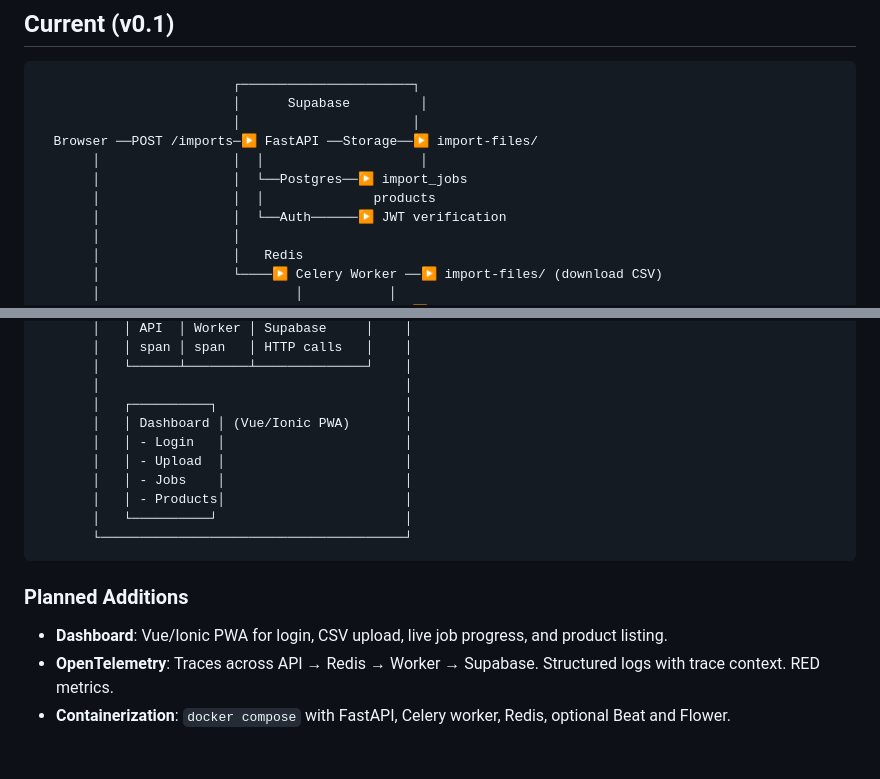
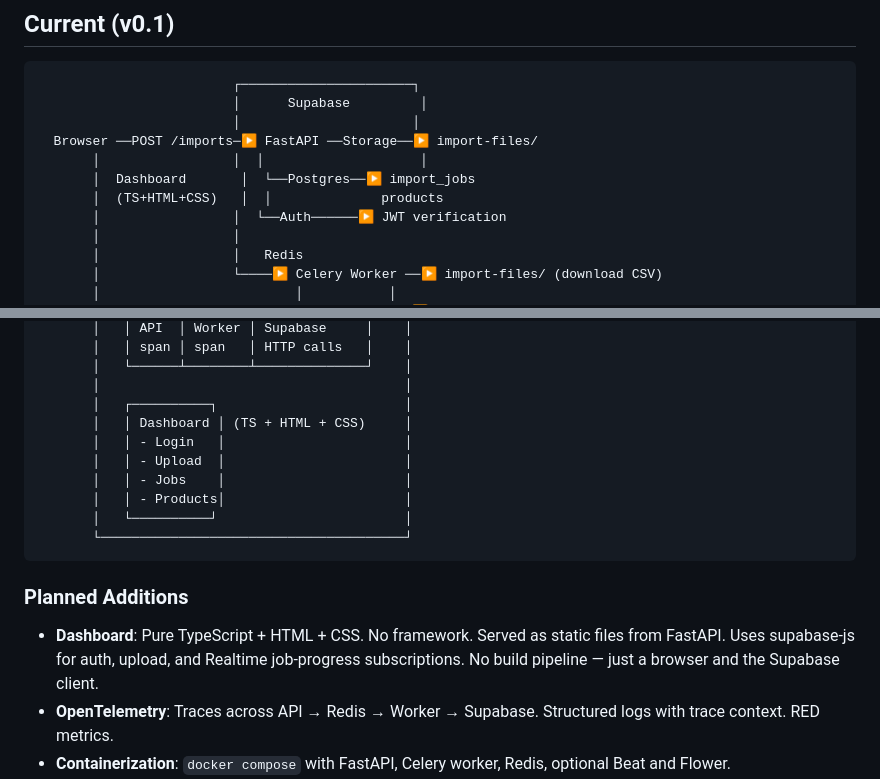
Before and after one commit to jier/celery_app, a Markdown page: ARCHITECTURE.md, 2 parts joined by grey strips. Drawn GitHub-style; blank space fills up the shorter version.

Commit message:
Replace Vue/Ionic with pure TS+HTML+CSS dashboard in architecture

```diff
--- a/ARCHITECTURE.md
+++ b/ARCHITECTURE.md
@@ -8,8 +8,8 @@
                          │                      │
   Browser ──POST /imports─▶ FastAPI ──Storage──▶ import-files/
        │                 │  │                    │
-       │                 │  └──Postgres──▶ import_jobs
-       │                 │  │              products
+       │  Dashboard       │  └──Postgres──▶ import_jobs
+       │  (TS+HTML+CSS)   │  │              products
        │                 │  └──Auth──────▶ JWT verification
        │                 │
        │                 │   Redis
@@ -88,7 +88,7 @@ Each external service is hidden behind a Protocol interface:
        │   └──────┴────────┴──────────────┘    │
        │                                       │
        │   ┌──────────┐                        │
-       │   │ Dashboard │ (Vue/Ionic PWA)       │
+       │   │ Dashboard │ (TS + HTML + CSS)     │
        │   │ - Login   │                       │
        │   │ - Upload  │                       │
        │   │ - Jobs    │                       │
@@ -99,7 +99,7 @@ Each external service is hidden behind a Protocol interface:
 
 ### Planned Additions
 
-- **Dashboard**: Vue/Ionic PWA for login, CSV upload, live job progress, and product listing.
+- **Dashboard**: Pure TypeScript + HTML + CSS. No framework. Served as static files from FastAPI. Uses supabase-js for auth, upload, and Realtime job-progress subscriptions. No build pipeline — just a browser and the Supabase client.
 - **OpenTelemetry**: Traces across API → Redis → Worker → Supabase. Structured logs with trace context. RED metrics.
 - **Containerization**: `docker compose` with FastAPI, Celery worker, Redis, optional Beat and Flower.
 - **RabbitMQ comparison**: Optional broker profile for comparing delivery semantics and monitoring.
```
